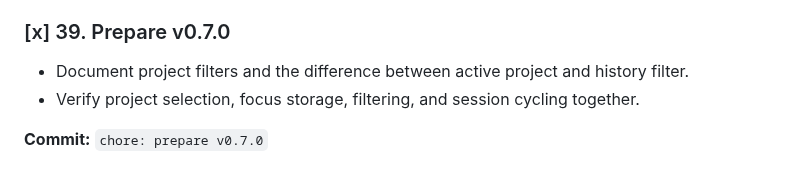
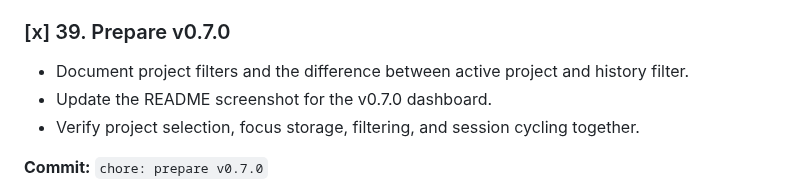
Before and after one commit to fmo/skytui, a Markdown page: PLAN.md, the part around the change. Rendered like a GitHub page.

```diff
--- a/PLAN.md
+++ b/PLAN.md
@@ -445,6 +445,7 @@ Goal: make focus history and totals useful for one project or across all work.
 
 - Document project filters and the difference between active project and
   history filter.
+- Update the README screenshot for the v0.7.0 dashboard.
 - Verify project selection, focus storage, filtering, and session cycling
   together.
 
```
Also changed, not shown: README.md (+1 -3 lines), docs/images/skytui-v0.7.0.png (added).
